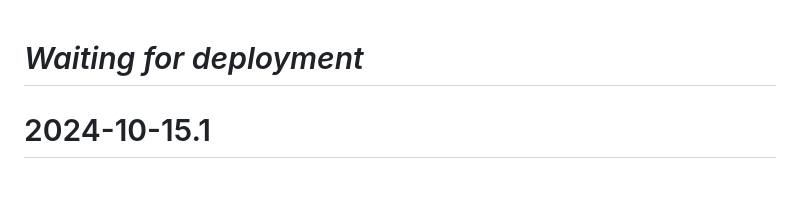
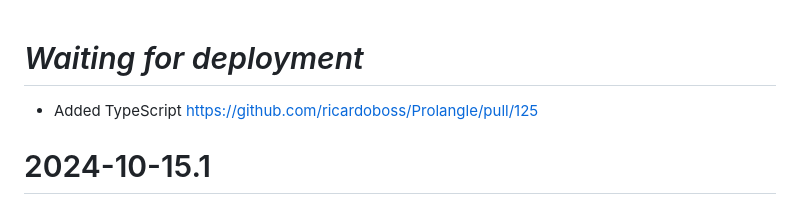
Before and after one commit to ricardoboss/Prolangle, a Markdown page: CHANGELOG.md, the part around the change. Rendered like a GitHub page.

Commit message:
Updated changelog

```diff
--- a/CHANGELOG.md
+++ b/CHANGELOG.md
@@ -1,4 +1,6 @@
 # _Waiting for deployment_
+
+* Added TypeScript https://github.com/ricardoboss/Prolangle/pull/125
 
 # 2024-10-15.1
 
```
